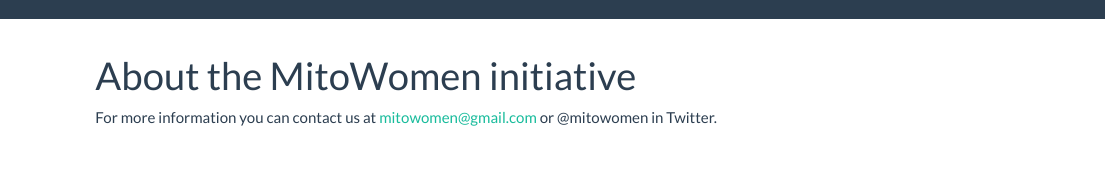
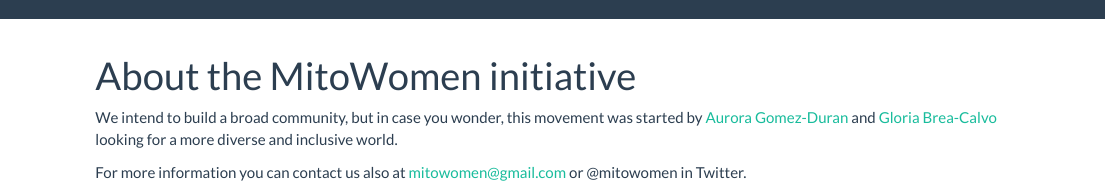
Before and after one commit to mitowomen/mitowomen, an R Markdown document (about.Rmd): the page in a window 1100 px wide, from its top. Rendered offline with R 4.5, knitr and Pandoc, with nearby package versions.

Commit message:
Update about.Rmd

```diff
--- a/about.Rmd
+++ b/about.Rmd
@@ -2,6 +2,6 @@
 title: "About the MitoWomen initiative"
 ---
 
+We intend to build a broad community, but in case you wonder, this movement was started by [Aurora Gomez-Duran](https://twitter.com/auroradevea) and [Gloria Brea-Calvo](https://twitter.com/gloriabreacalvo) looking for a more diverse and inclusive world.
 
-
-For more information you can contact us at mitowomen@gmail.com or @mitowomen in Twitter.
+For more information you can contact us also at mitowomen@gmail.com or @mitowomen in Twitter.
```
